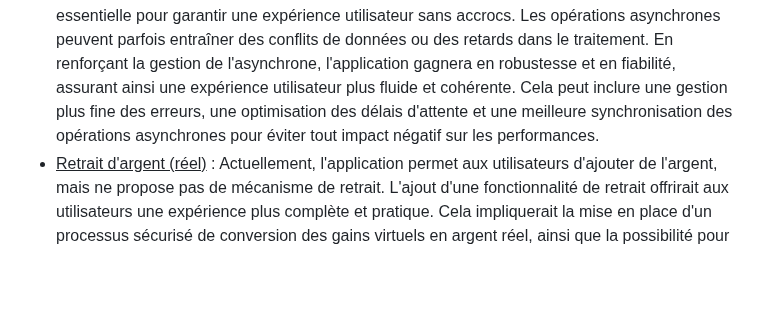
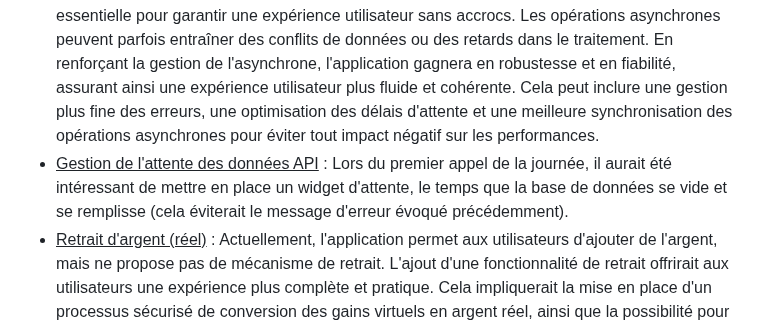
Before and after one commit to Wanadian/stock_market_app, a Markdown page: README.md, the part around the change. Rendered like a GitHub page; blank space fills up the shorter version.

Commit message:
Adds enhancement axis

```diff
--- a/README.md
+++ b/README.md
@@ -92,6 +92,7 @@ Pour améliorer l'application, voici quelques axes d'amélioration importants à
 
 - <u>Meilleure Gestion de l'API</u> : Il serait bénéfique d'améliorer la gestion de l'API pour permettre l'inclusion de davantage d'entreprises, élargissant ainsi la gamme d'options pour les utilisateurs.
 - <u>Optimisation de la Gestion Asynchrone</u> : Une amélioration de la gestion de l'asynchrone est essentielle pour garantir une expérience utilisateur sans accrocs. Les opérations asynchrones peuvent parfois entraîner des conflits de données ou des retards dans le traitement. En renforçant la gestion de l'asynchrone, l'application gagnera en robustesse et en fiabilité, assurant ainsi une expérience utilisateur plus fluide et cohérente. Cela peut inclure une gestion plus fine des erreurs, une optimisation des délais d'attente et une meilleure synchronisation des opérations asynchrones pour éviter tout impact négatif sur les performances.
+- <u>Gestion de l'attente des données API</u> : Lors du premier appel de la journée, il aurait été intéressant de mettre en place un widget d'attente, le temps que la base de données se vide et se remplisse (cela éviterait le message d'erreur évoqué précédemment).
 - <u>Retrait d'argent (réel)</u> : Actuellement, l'application permet aux utilisateurs d'ajouter de l'argent, mais ne propose pas de mécanisme de retrait. L'ajout d'une fonctionnalité de retrait offrirait aux utilisateurs une expérience plus complète et pratique. Cela impliquerait la mise en place d'un processus sécurisé de conversion des gains virtuels en argent réel, ainsi que la possibilité pour les utilisateurs de retirer leurs fonds vers un compte bancaire ou une autre méthode de paiement. Cette fonctionnalité serait un atout majeur pour les utilisateurs qui souhaitent non seulement investir virtuellement, mais aussi retirer les gains réels qu'ils ont accumulés grâce à l'application (de l'application vers le compte bancaire).
 - <u>Ajout d'autres moyens de paiement</u> : La diversification des méthodes de paiement permettrait aux utilisateurs de choisir des options de paiement adaptées à leurs préférences (Paypal, par exemple).
 - <u>Graphique d'historique du portefeuille virtuel</u> : La création d'un graphique présentant l'historique de l'argent virtuel en fonction du temps et des fluctuations des prix serait un atout pour les utilisateurs souhaitant suivre l'évolution de leur portefeuille virtuel.
```
